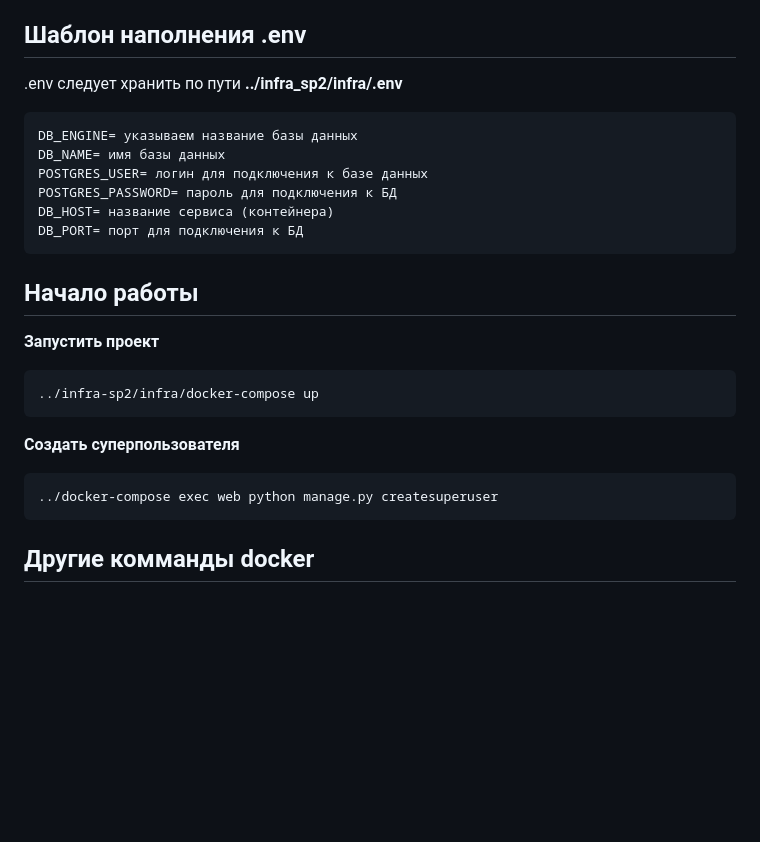
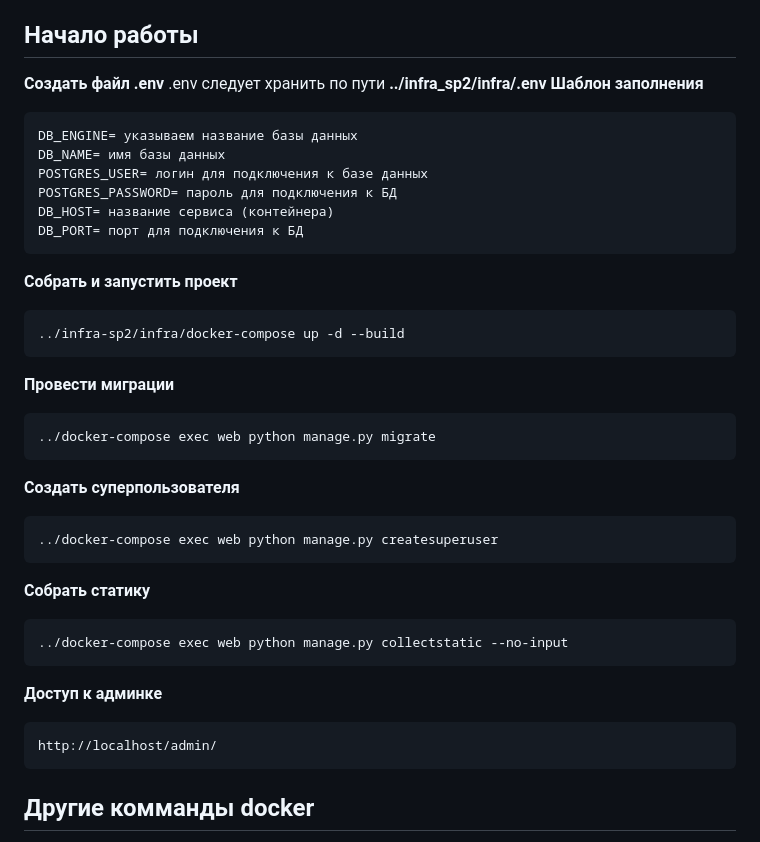
Before and after one commit to alpacost/infra_sp2, a Markdown page: README.md, the part around the change. GitHub-like rendering; blank space fills up the shorter version.

```diff
--- a/README.md
+++ b/README.md
@@ -6,8 +6,10 @@
 Благодарные или возмущённые пользователи оставляют к произведениям текстовые отзывы и ставят произведению оценку в диапазоне от одного до десяти (целое число); из пользовательских оценок формируется усреднённая оценка произведения — рейтинг (целое число). На одно произведение пользователь может оставить только один отзыв.
 Добавлять отзывы, комментарии и ставить оценки могут только аутентифицированные пользователи.
 
-## Шаблон наполнения .env
+## Начало работы
+**Создать файл .env**
 .env следует хранить по пути **../infra_sp2/infra/.env**
+**Шаблон заполнения**
 ~~~
 DB_ENGINE= указываем название базы данных
 DB_NAME= имя базы данных
@@ -17,13 +19,24 @@ DB_HOST= название сервиса (контейнера)
 DB_PORT= порт для подключения к БД
 ~~~
 
-## Начало работы
-**Запустить проект**
+**Собрать и запустить проект**
 
-    ../infra-sp2/infra/docker-compose up
+    ../infra-sp2/infra/docker-compose up -d --build
+
+**Провести миграции**
+
+    ../docker-compose exec web python manage.py migrate
 **Создать суперпользователя**
 
     ../docker-compose exec web python manage.py createsuperuser
+
+**Собрать статику**
+
+    ../docker-compose exec web python manage.py collectstatic --no-input
+
+**Доступ к админке**
+
+    http://localhost/admin/
 ## Другие комманды docker
 **Остановить проект**
 
```
